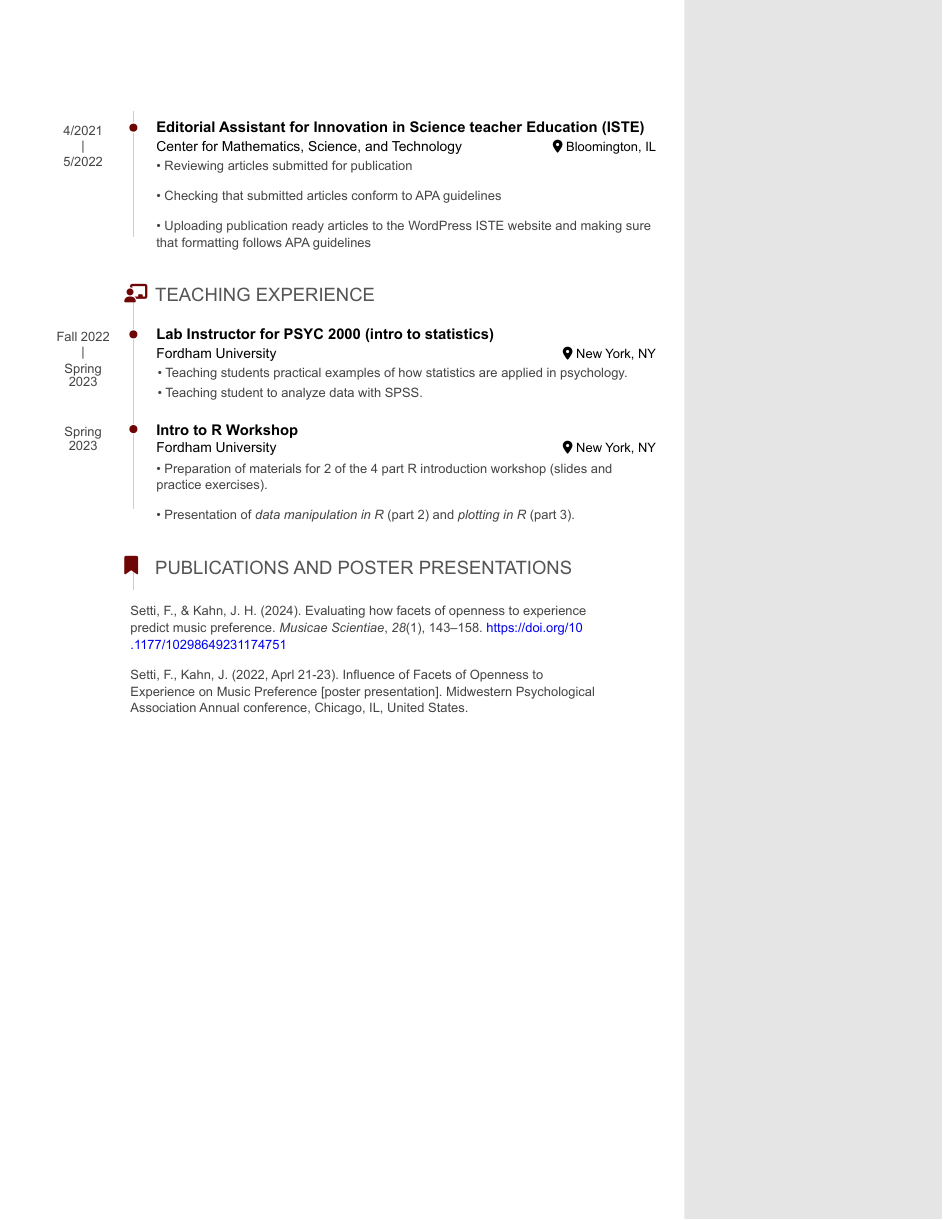
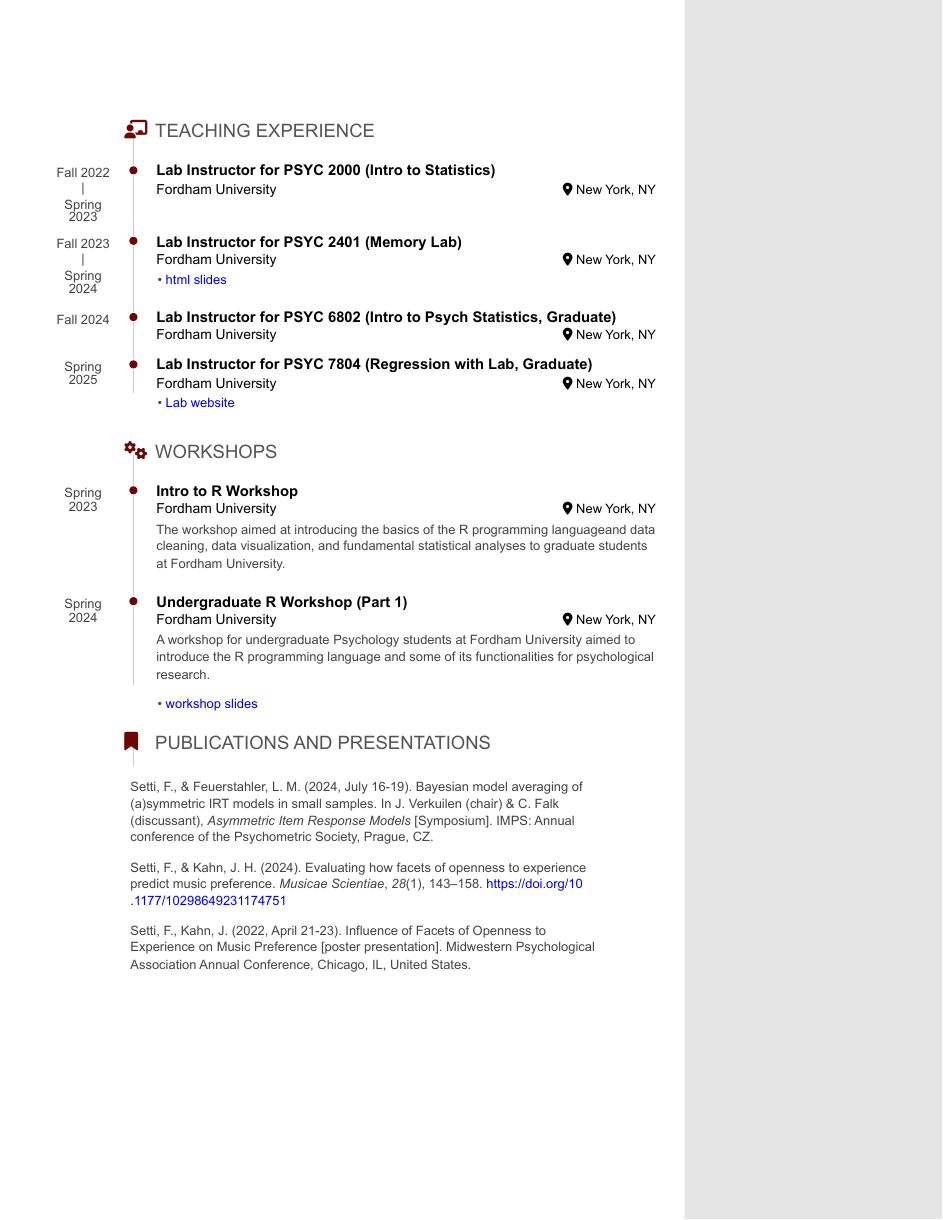
Before and after one commit to quinix45/CV, an R Markdown document (Fabio Setti CV.Rmd): page 2 of 2. The pictures show the output file Fabio Setti CV.pdf that the author committed with the source.

Commit message:
Updated CV

```diff
--- a/Fabio Setti CV.Rmd
+++ b/Fabio Setti CV.Rmd
@@ -117,7 +103,7 @@ Treviso, Italy
 • Basic data analysis
 :::
 
-### Editorial Assistant for Innovation in Science teacher Education (ISTE)
+### Editorial Assistant for Innovation in Science Teacher Education (ISTE)
 
 Center for Mathematics, Science, and Technology
 
@@ -130,12 +116,12 @@ Bloomington, IL
 
 • Checking that submitted articles conform to APA guidelines
 
-• Uploading publication ready articles to the WordPress ISTE website and making sure that formatting follows APA guidelines
+• Uploading publication-ready articles to the WordPress ISTE website and making sure that formatting follows APA guidelines
 :::
 
 ## Teaching Experience {data-icon="chalkboard-teacher"}
 
-### Lab Instructor for PSYC 2000 (intro to statistics)
+### Lab Instructor for PSYC 2000 (Intro to Statistics)
 
 Fordham University
 
@@ -143,8 +129,35 @@ New York, NY
 
 Fall 2022 - Spring 2023
 
--   Teaching students practical examples of how statistics are applied in psychology.
--   Teaching student to analyze data with SPSS.
+### Lab Instructor for PSYC 2401 (Memory Lab)
+
+Fordham University
+
+New York, NY
+
+Fall 2023 - Spring 2024
+
+-   [html slides](https://github.com/quinix45/PSYC_2401_Memory_Lab_Slides)
+
+### Lab Instructor for PSYC 6802 (Intro to Psych Statistics, Graduate)
+
+Fordham University
+
+New York, NY
+
+Fall 2024
+
+### Lab Instructor for PSYC 7804 (Regression with Lab, Graduate)
+
+Fordham University
+
+New York, NY
+
+Spring 2025
+
+-   [Lab website](https://quinix45.github.io/PSYC-7804-Regression-Lab-Slides/)
+
+## Workshops {data-icon="cogs"}
 
 ### Intro to R Workshop
 
@@ -155,15 +168,29 @@ New York, NY
 Spring 2023
 
 ::: concise
-• Preparation of materials for 2 of the 4 part R introduction workshop (slides and practice exercises).
-
-• Presentation of *data manipulation in R* (part 2) and *plotting in R* (part 3).
+The workshop aimed at introducing the basics of the R programming languageand data cleaning, data visualization, and fundamental statistical analyses to graduate students at Fordham University.
 :::
 
-## Publications and Poster Presentations {style="text-align: left"}
+### Undergraduate R Workshop (Part 1)
+
+Fordham University
+
+New York, NY
+
+Spring 2024
+
+::: concise
+A workshop for undergraduate Psychology students at Fordham University aimed to introduce the R programming language and some of its functionalities for psychological research.
+
+-   [workshop slides](https://raw.githack.com/quinix45/Undergraduate-R-Workshop/main/Presetnation%20files/Undergraduate%20R%20workshop.html#/title-slide)
+:::
+
+## Publications and Presentations {style="text-align: left"}
 
 ::: {style="padding-left: 0.26in"}
-> Setti, F., & Kahn, J. H. (2024). Evaluating how facets of openness to experience predict music preference. *Musicae Scientiae*, *28*(1), 143–158. https://doi.org/10.1177/10298649231174751
+> Setti, F., & Feuerstahler, L. M. (2024, July 16-19). Bayesian model averaging of (a)symmetric IRT models in small samples. In J. Verkuilen (chair) & C. Falk (discussant), *Asymmetric Item Response Models* [Symposium]. IMPS: Annual conference of the Psychometric Society, Prague, CZ.
 >
-> Setti, F., Kahn, J. (2022, Aprl 21-23). Influence of Facets of Openness to Experience on Music Preference [poster presentation]. Midwestern Psychological Association Annual conference, Chicago, IL, United States.
+> Setti, F., & Kahn, J. H. (2024). Evaluating how facets of openness to experience predict music preference. *Musicae Scientiae*, *28*(1), 143–158. <https://doi.org/10.1177/10298649231174751>
+>
+> Setti, F., Kahn, J. (2022, April 21-23). Influence of Facets of Openness to Experience on Music Preference [poster presentation]. Midwestern Psychological Association Annual Conference, Chicago, IL, United States.
 :::
```
Also changed, not shown: Fabio Setti CV.pdf, Fabio Setti CV.Rmd (32 more changed lines).
